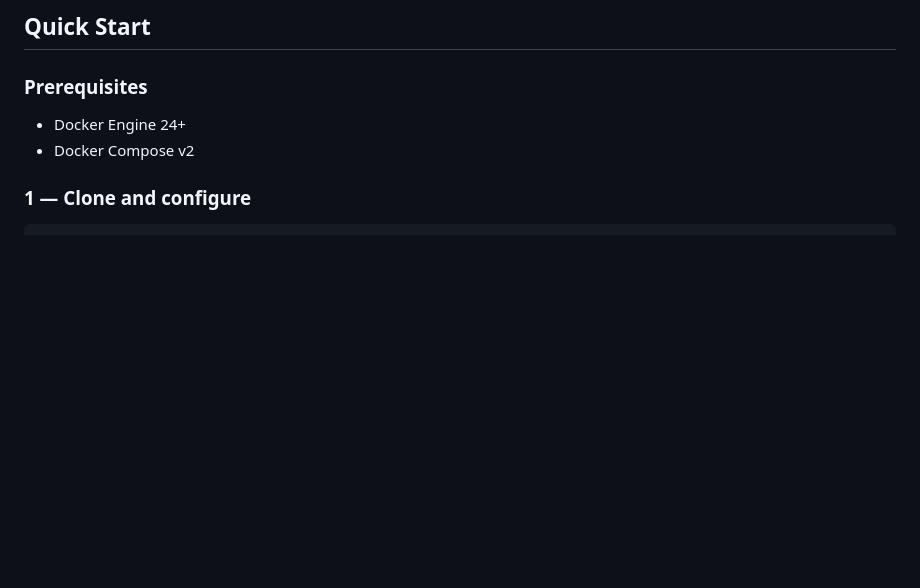
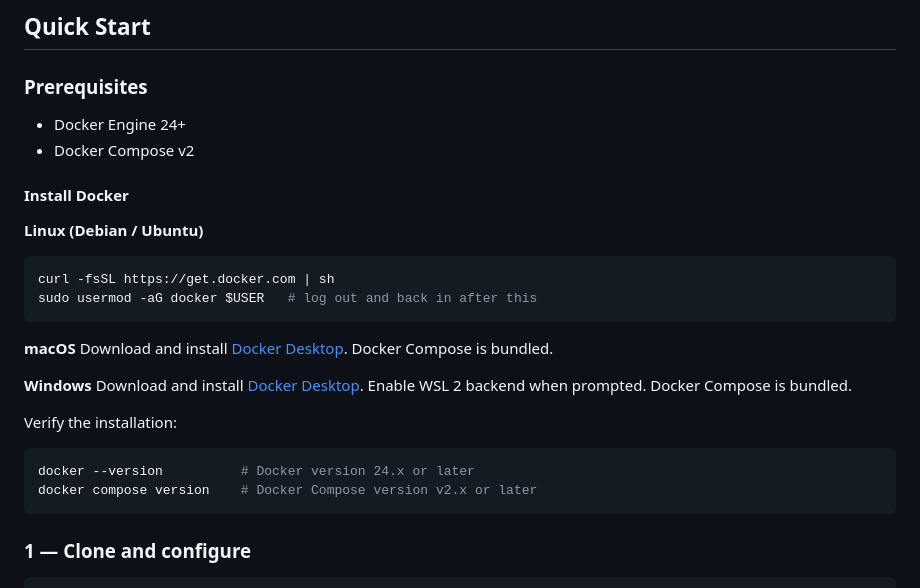
Before and after one commit to ezotic/passWord, a Markdown page: README.md, the part around the change. Rendered like a GitHub page; blank space fills up the shorter version.

Commit message:
Update README.md with docker install details in prereq

````diff
--- a/README.md
+++ b/README.md
@@ -151,6 +151,26 @@ created_at    TIMESTAMP            created_at    TIMESTAMP
 
 - Docker Engine 24+
 - Docker Compose v2
+
+#### Install Docker
+
+**Linux (Debian / Ubuntu)**
+```bash
+curl -fsSL https://get.docker.com | sh
+sudo usermod -aG docker $USER   # log out and back in after this
+```
+
+**macOS**
+Download and install [Docker Desktop](https://www.docker.com/products/docker-desktop/). Docker Compose is bundled.
+
+**Windows**
+Download and install [Docker Desktop](https://www.docker.com/products/docker-desktop/). Enable WSL 2 backend when prompted. Docker Compose is bundled.
+
+Verify the installation:
+```bash
+docker --version          # Docker version 24.x or later
+docker compose version    # Docker Compose version v2.x or later
+```
 
 ### 1 — Clone and configure
 
````
